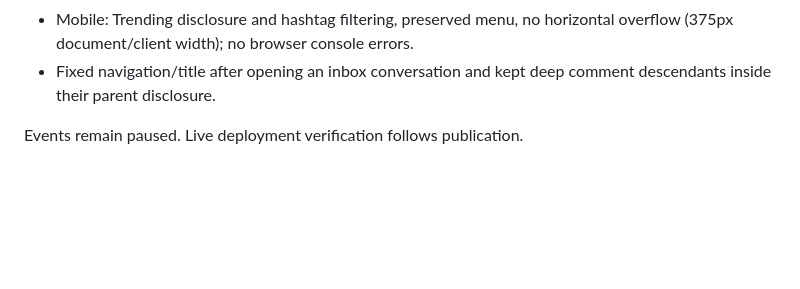
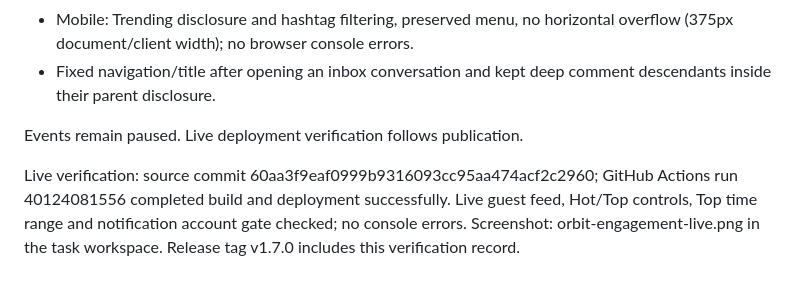
Before and after one commit to sir-sim0n/UniMatch, a Markdown page: docs/engagement.md, the part around the change. Drawn GitHub-style; blank space fills up the shorter version.

Commit message:
Record Orbit engagement live verification [skip ci]

```diff
--- a/docs/engagement.md
+++ b/docs/engagement.md
@@ -30,3 +30,5 @@ Verification on 2026-10-24:
 - Fixed navigation/title after opening an inbox conversation and kept deep comment descendants inside their parent disclosure.
 
 Events remain paused. Live deployment verification follows publication.
+
+Live verification: source commit 60aa3f9eaf0999b9316093cc95aa474acf2c2960; GitHub Actions run 40124081556 completed build and deployment successfully. Live guest feed, Hot/Top controls, Top time range and notification account gate checked; no console errors. Screenshot: orbit-engagement-live.png in the task workspace. Release tag v1.7.0 includes this verification record.
```
